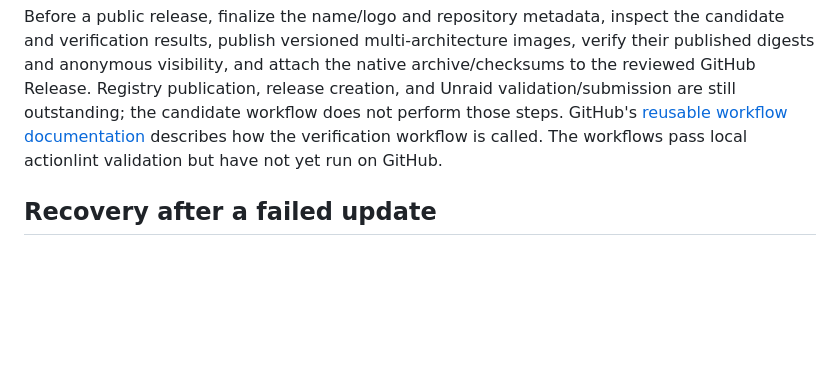
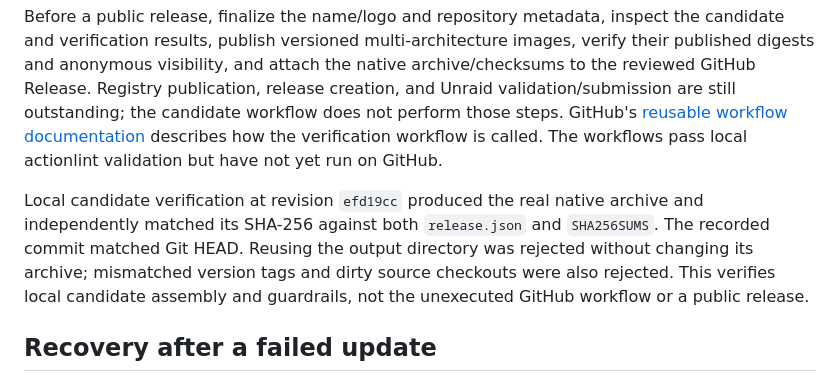
Before and after one commit to marcvandecoevering/Dirflux, a Markdown page: docs/NATIVE_DEPLOYMENT.md, the part around the change. Rendered like a GitHub page; blank space fills up the shorter version.

Commit message:
Record local release candidate integrity checks

```diff
--- a/docs/NATIVE_DEPLOYMENT.md
+++ b/docs/NATIVE_DEPLOYMENT.md
@@ -87,6 +87,8 @@ The manual **Release candidate** GitHub workflow requires an existing `v<package
 
 Before a public release, finalize the name/logo and repository metadata, inspect the candidate and verification results, publish versioned multi-architecture images, verify their published digests and anonymous visibility, and attach the native archive/checksums to the reviewed GitHub Release. Registry publication, release creation, and Unraid validation/submission are still outstanding; the candidate workflow does not perform those steps. GitHub's [reusable workflow documentation](https://docs.github.com/en/actions/how-tos/reuse-automations/reuse-workflows) describes how the verification workflow is called. The workflows pass local actionlint validation but have not yet run on GitHub.
 
+Local candidate verification at revision `efd19cc` produced the real native archive and independently matched its SHA-256 against both `release.json` and `SHA256SUMS`. The recorded commit matched Git HEAD. Reusing the output directory was rejected without changing its archive; mismatched version tags and dirty source checkouts were also rejected. This verifies local candidate assembly and guardrails, not the unexecuted GitHub workflow or a public release.
+
 ## Recovery after a failed update
 
 Stop the new application and retain its current storage directories for investigation. If release notes explicitly permit switching back without a data restore, follow those instructions. Otherwise, do not point an older executable at a database a newer release may have migrated.
```
